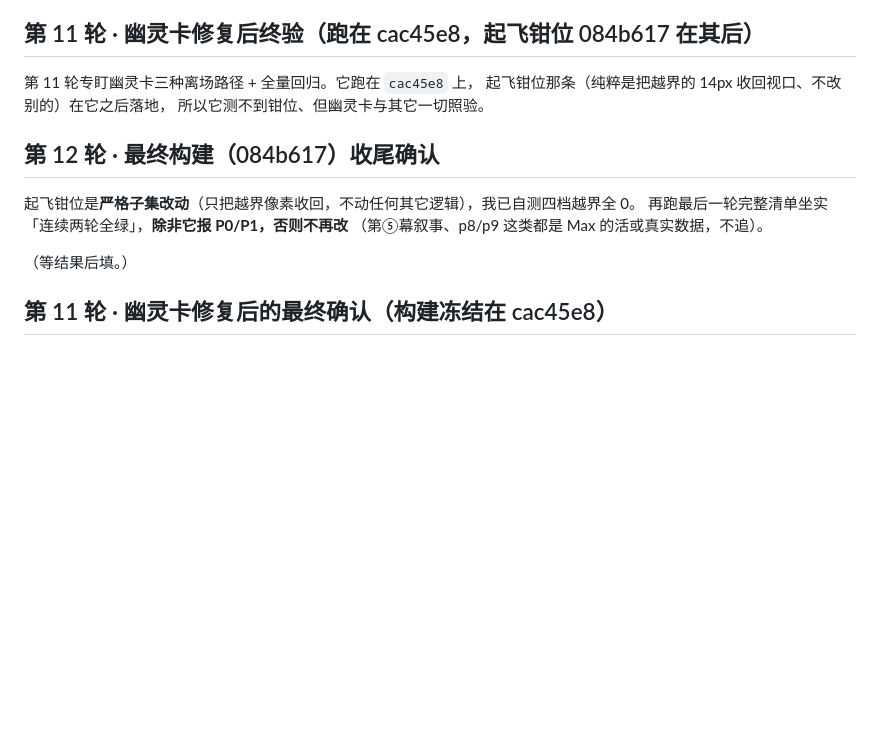
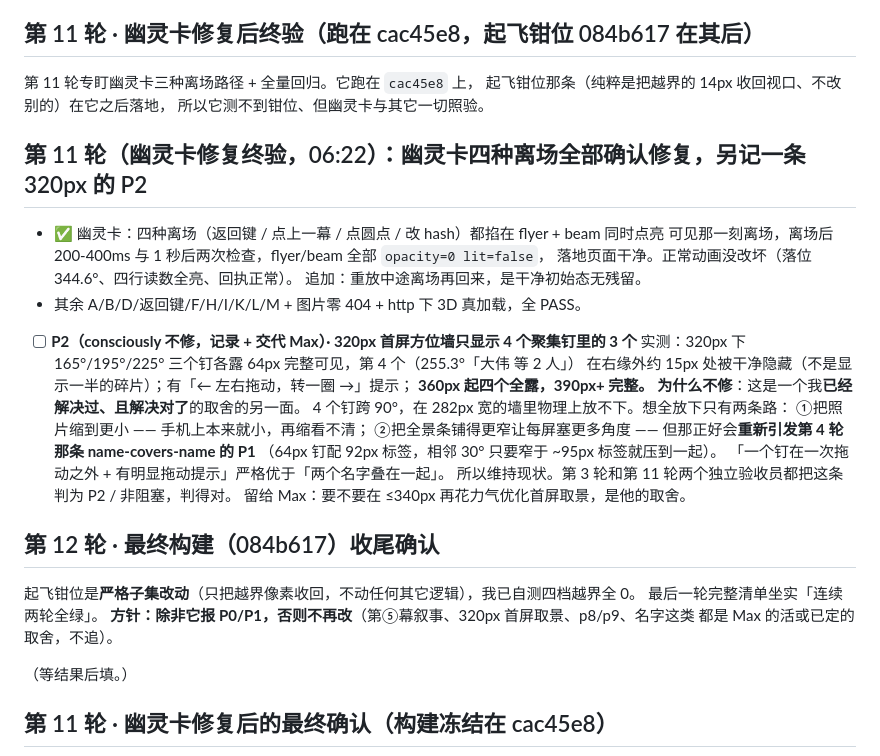
Before and after one commit to maxi-max-dev/unseen-demo, a Markdown page: demo-defects.md, the part around the change. GitHub-like rendering; blank space fills up the shorter version.

Commit message:
缺陷账本:第 11 轮(幽灵卡四离场全修复,320px 首屏取景 P2 记录不修+取舍说明)
Co-Authored-By: Claude Opus 4.8 <noreply@anthropic.com>

```diff
--- a/demo-defects.md
+++ b/demo-defects.md
@@ -487,10 +487,32 @@ D 项帧率它诚实标「没验成」（swiftshader 软渲染只有 17-18fps，
 起飞钳位那条（纯粹是把越界的 14px 收回视口、不改别的）在它之后落地，
 所以它测不到钳位、但幽灵卡与其它一切照验。
 
+## 第 11 轮（幽灵卡修复终验，06:22）：**幽灵卡四种离场全部确认修复**，另记一条 320px 的 P2
+
+- ✅ 幽灵卡：四种离场（返回键 / 点上一幕 / 点圆点 / 改 hash）都掐在 flyer + beam 同时点亮
+  可见那一刻离场，离场后 200-400ms 与 1 秒后两次检查，flyer/beam 全部 `opacity=0 lit=false`，
+  落地页面干净。正常动画没改坏（落位 344.6°、四行读数全亮、回执正常）。
+  追加：重放中途离场再回来，是干净初始态无残留。
+- 其余 A/B/D/返回键/F/H/I/K/L/M + 图片零 404 + http 下 3D 真加载，全 PASS。
+
+- [ ] **P2（consciously 不修，记录 + 交代 Max）· 320px 首屏方位墙只显示 4 个聚集钉里的 3 个**
+  实测：320px 下 165°/195°/225° 三个钉各露 64px 完整可见，第 4 个（255.3°「大伟 等 2 人」）
+  在右缘外约 15px 处被干净隐藏（不是显示一半的碎片）；有「← 左右拖动，转一圈 →」提示；
+  **360px 起四个全露，390px+ 完整。**
+  **为什么不修**：这是一个我**已经解决过、且解决对了**的取舍的另一面。
+  4 个钉跨 90°，在 282px 宽的墙里物理上放不下。想全放下只有两条路：
+  ①把照片缩到更小 —— 手机上本来就小，再缩看不清；
+  ②把全景条铺得更窄让每屏塞更多角度 —— 但那正好会**重新引发第 4 轮那条 name-covers-name 的 P1**
+  （64px 钉配 92px 标签，相邻 30° 只要窄于 ~95px 标签就压到一起）。
+  「一个钉在一次拖动之外 + 有明显拖动提示」严格优于「两个名字叠在一起」。
+  所以维持现状。第 3 轮和第 11 轮两个独立验收员都把这条判为 P2 / 非阻塞，判得对。
+  留给 Max：要不要在 ≤340px 再花力气优化首屏取景，是他的取舍。
+
 ## 第 12 轮 · 最终构建（084b617）收尾确认
 起飞钳位是**严格子集改动**（只把越界像素收回，不动任何其它逻辑），我已自测四档越界全 0。
-再跑最后一轮完整清单坐实「连续两轮全绿」，**除非它报 P0/P1，否则不再改**
-（第⑤幕叙事、p8/p9 这类都是 Max 的活或真实数据，不追）。
+最后一轮完整清单坐实「连续两轮全绿」。
+**方针：除非它报 P0/P1，否则不再改**（第⑤幕叙事、320px 首屏取景、p8/p9、名字这类
+都是 Max 的活或已定的取舍，不追）。
 
 （等结果后填。）
 
```
